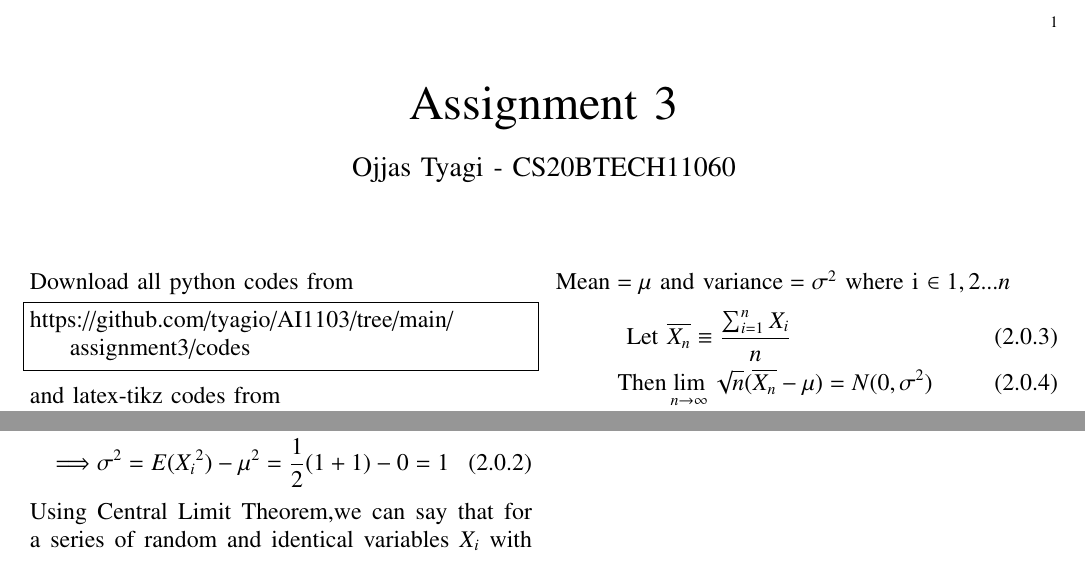
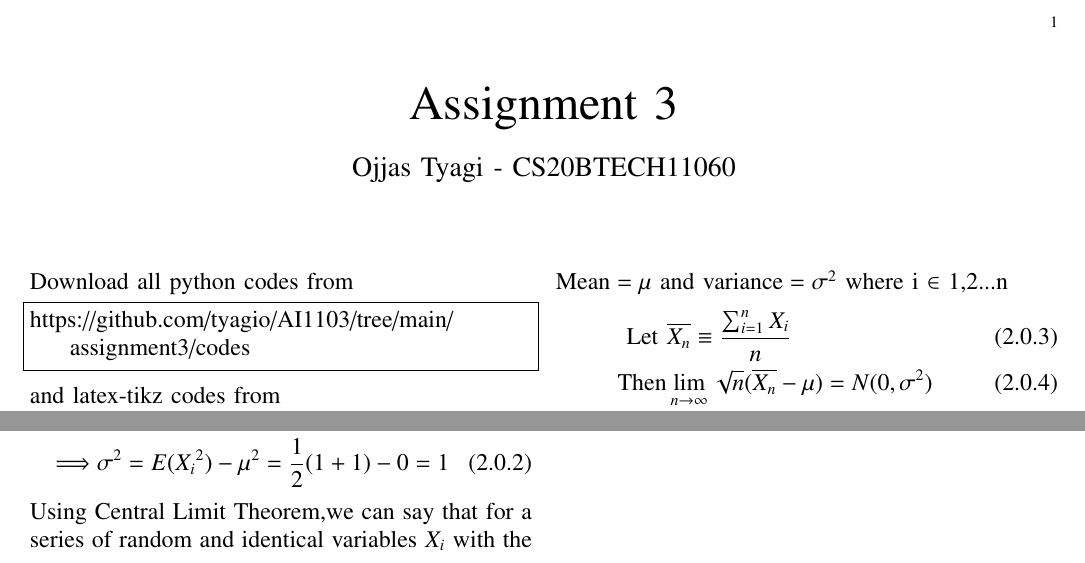
Before and after one commit to tyagio/AI1103, a LaTeX problem sheet (assignment3/assignment3.tex): two parts of the page, joined at a grey line, cut so that both start at the same text. Compiled offline with pdfLaTeX.

Commit message:
Update assignment3.tex

```diff
--- a/assignment3/assignment3.tex
+++ b/assignment3/assignment3.tex
@@ -165,14 +165,12 @@ Suppose for the standard normal random variable Z,
     \implies& \mu=E(X_i)=1/2(1-1)=0\\
     \implies& \sigma^2=E({X_i}^2) -\mu^2=\frac{1}{2}(1+1) -0=1
 \end{align}
-Using Central Limit Theorem,we can say that for a series of random and identical variables \(X_i\) with \(\text{Mean} =\mu \text{ and variance}=\sigma^2  \)  where i \(\in {1,2...n}\)
+Using Central Limit Theorem,we can say that for a series of random and identical variables \(X_i\) with the \(\text{Mean} =\mu \text{ and variance}=\sigma^2  \)  where i \(\in\) {1,2...n}
 \begin{align}
  \text{Let }&\overline{X_n} \equiv \frac{\sum_{i=1}^n X_i}{n}\\
  \text{Then}& \lim_{n\to\infty}\sqrt{n}(\overline{X_n}-\mu)=N(0,\sigma^2)\\
 \implies &\lim_{n\to\infty}\frac{S_n}{n}=N(0,1)\\
-\implies& S_n=n N(0,1)
-\end{align}
-\begin{align}
+\implies& S_n=n N(0,1)\\
 \implies&\lim_{n\to\infty}\pr{n N(0,1) >\frac{n}{10}}\\
 \implies&\lim_{n\to\infty} \pr{N(0,1)>\frac{1}{10}}\\ \nonumber
 =& Q(0.1)=0.460172163\\
```
